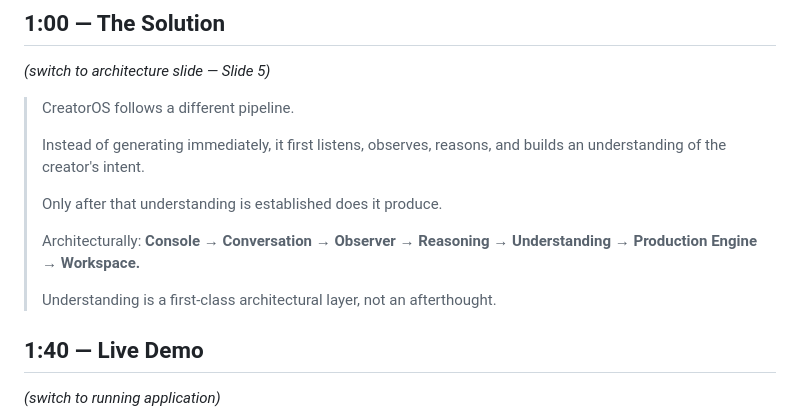
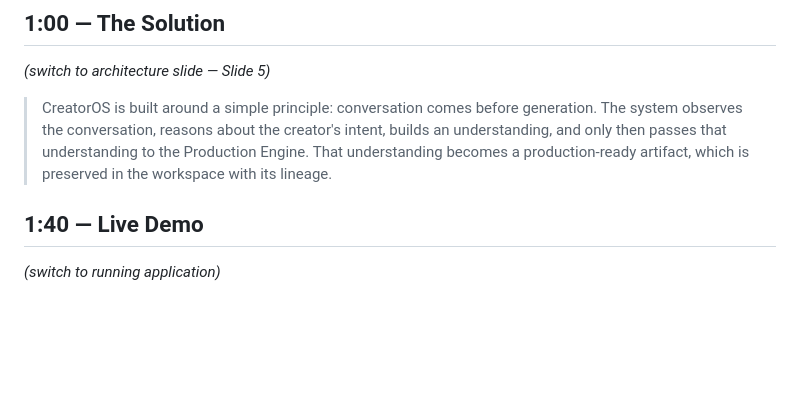
Before and after one commit to AlphaMaleBaDI/ZoN-CreatorOS, a Markdown page: docs/VIDEO_SCRIPT.md, the part around the change. Rendered like a GitHub page; blank space fills up the shorter version.

Commit message:
Replace architecture walkthrough with narrative hook in video script

```diff
--- a/docs/VIDEO_SCRIPT.md
+++ b/docs/VIDEO_SCRIPT.md
@@ -36,15 +36,7 @@
 
 *(switch to architecture slide — Slide 5)*
 
-> CreatorOS follows a different pipeline.
->
-> Instead of generating immediately, it first listens, observes, reasons, and builds an understanding of the creator's intent.
->
-> Only after that understanding is established does it produce.
->
-> Architecturally: **Console → Conversation → Observer → Reasoning → Understanding → Production Engine → Workspace.**
->
-> Understanding is a first-class architectural layer, not an afterthought.
+> CreatorOS is built around a simple principle: conversation comes before generation. The system observes the conversation, reasons about the creator's intent, builds an understanding, and only then passes that understanding to the Production Engine. That understanding becomes a production-ready artifact, which is preserved in the workspace with its lineage.
 
 ## 1:40 — Live Demo
 
```
